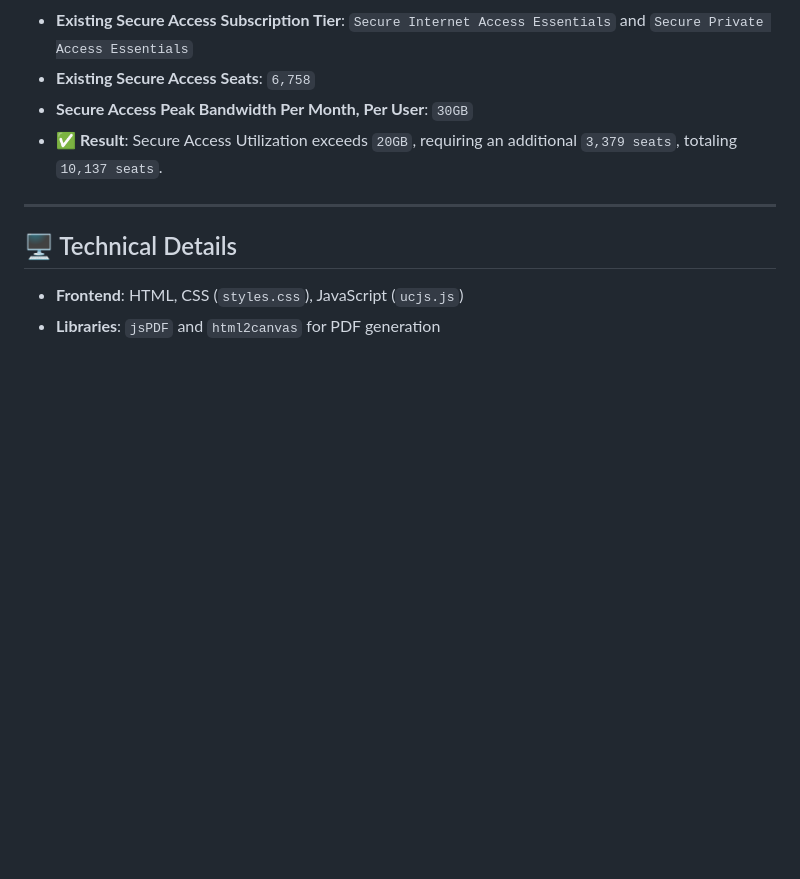
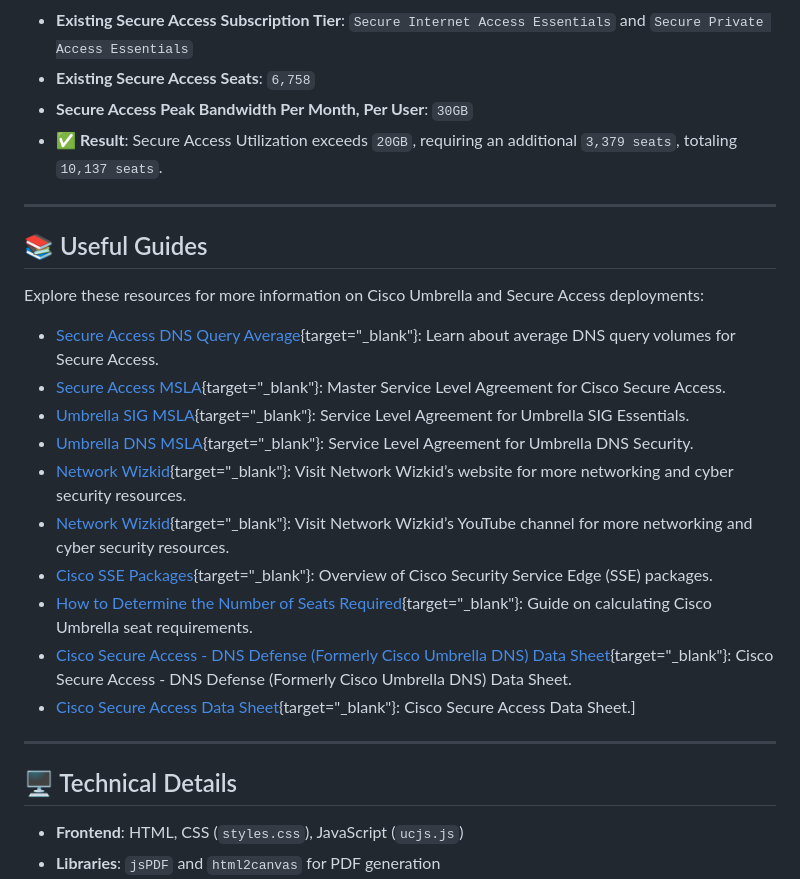
Before and after one commit to NetworkWizkid/umbrella-secure-access-calculator, a Markdown page: README.md, the part around the change. Drawn GitHub-style; blank space fills up the shorter version.

Commit message:
Updated readme with resources

```diff
--- a/README.md
+++ b/README.md
@@ -121,6 +121,21 @@ The **Cisco Umbrella & Secure Access Seat Calculator** is a powerful tool design
 
 ---
 
+## 📚 Useful Guides
+Explore these resources for more information on Cisco Umbrella and Secure Access deployments:
+- [Secure Access DNS Query Average](https://docs.sse.cisco.com/sse-dns-guide/docs/monthly-dns-query-average){target="_blank"}: Learn about average DNS query volumes for Secure Access.
+- [Secure Access MSLA](https://www.cisco.com/c/dam/en_us/about/doing_business/legal/OfferDescriptions/Cisco-Secure-Access-Product-Description.pdf){target="_blank"}: Master Service Level Agreement for Cisco Secure Access.
+- [Umbrella SIG MSLA](https://www.cisco.com/c/dam/en_us/about/doing_business/legal/msla/sig-essentials.pdf){target="_blank"}: Service Level Agreement for Umbrella SIG Essentials.
+- [Umbrella DNS MSLA](https://www.cisco.com/c/dam/en_us/about/doing_business/legal/msla_direct/dns-security.pdf){target="_blank"}: Service Level Agreement for Umbrella DNS Security.
+- [Network Wizkid](https://www.networkwizkid.com){target="_blank"}: Visit Network Wizkid’s website for more networking and cyber security resources.
+- [Network Wizkid](https://www.youtube.com/@networkwizkid){target="_blank"}: Visit Network Wizkid’s YouTube channel for more networking and cyber security resources.
+- [Cisco SSE Packages](https://www.cisco.com/c/en/us/solutions/collateral/security-service-edge-sse/security-service-edge-sse-package-og.html){target="_blank"}: Overview of Cisco Security Service Edge (SSE) packages.
+- [How to Determine the Number of Seats Required](https://networkwizkid.com/2024/03/07/how-to-determine-the-number-of-cisco-umbrella-seats-required/){target="_blank"}: Guide on calculating Cisco Umbrella seat requirements.
+- [Cisco Secure Access - DNS Defense (Formerly Cisco Umbrella DNS) Data Sheet](https://www.cisco.com/c/en/us/products/collateral/security/secure-access/secure-access-dns-defense-ds.html){target="_blank"}: Cisco Secure Access - DNS Defense (Formerly Cisco Umbrella DNS) Data Sheet.
+- [Cisco Secure Access Data Sheet](https://www.cisco.com/c/en/us/products/collateral/security/secure-access/hybrid-workforce-cloud-agile-security-ds.html){target="_blank"}: Cisco Secure Access Data Sheet.]
+
+---
+
 ## 🖥️ Technical Details
 - **Frontend**: HTML, CSS (`styles.css`), JavaScript (`ucjs.js`)
 - **Libraries**: `jsPDF` and `html2canvas` for PDF generation
```
